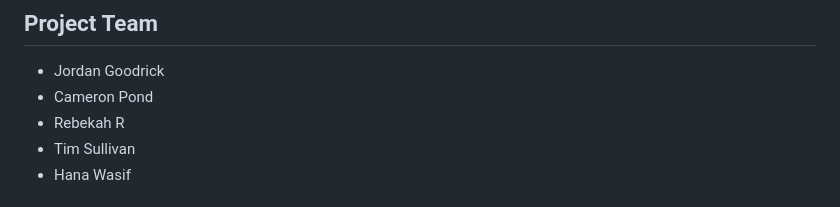
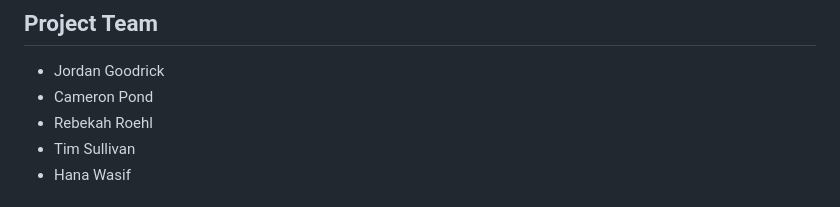
Before and after one commit to timsullivan92/ufo_sightings, a Markdown page: README.md, the part around the change. GitHub-like rendering.

Commit message:
Update README.md
updated Bekah's name

```diff
--- a/README.md
+++ b/README.md
@@ -4,7 +4,7 @@ This project visualizes UFO sightings data on an interactive web map. The data i
 ## Project Team
 - Jordan Goodrick
 - Cameron Pond
-- Rebekah R
+- Rebekah Roehl
 - Tim Sullivan
 - Hana Wasif
 
```
